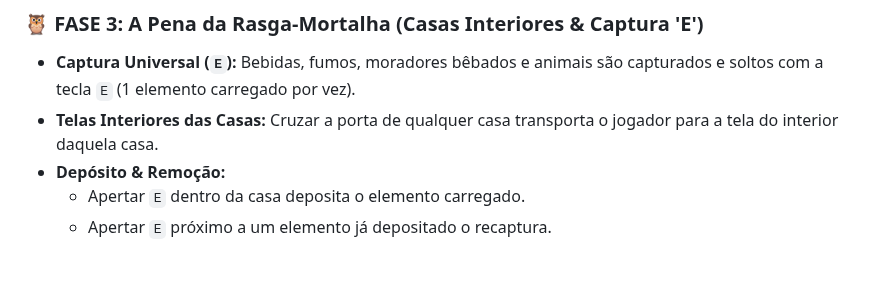
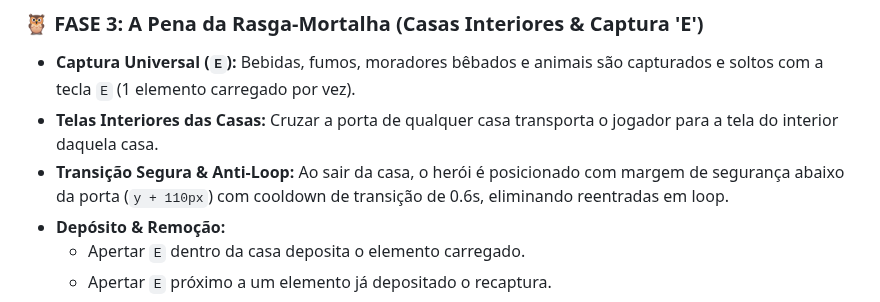
Before and after one commit to Gabriel-Aragao/o-cordel-de-coisinha, a Markdown page: GDD.md, the part around the change. GitHub-like rendering; blank space fills up the shorter version.

Commit message:
[gunpei] - docs: atualizar GDD.md com transicao segura de casas

```diff
--- a/GDD.md
+++ b/GDD.md
@@ -80,6 +80,7 @@ Para escapar e voltar à realidade, Coisinha precisa mergulhar nas 4 histórias
 ### 🦉 FASE 3: A Pena da Rasga-Mortalha (Casas Interiores & Captura 'E')
 * **Captura Universal (`E`):** Bebidas, fumos, moradores bêbados e animais são capturados e soltos com a tecla `E` (1 elemento carregado por vez).
 * **Telas Interiores das Casas:** Cruzar a porta de qualquer casa transporta o jogador para a tela do interior daquela casa.
+* **Transição Segura & Anti-Loop:** Ao sair da casa, o herói é posicionado com margem de segurança abaixo da porta (`y + 110px`) com cooldown de transição de 0.6s, eliminando reentradas em loop.
 * **Depósito & Remoção:**
   - Apertar `E` dentro da casa deposita o elemento carregado.
   - Apertar `E` próximo a um elemento já depositado o recaptura.
```
